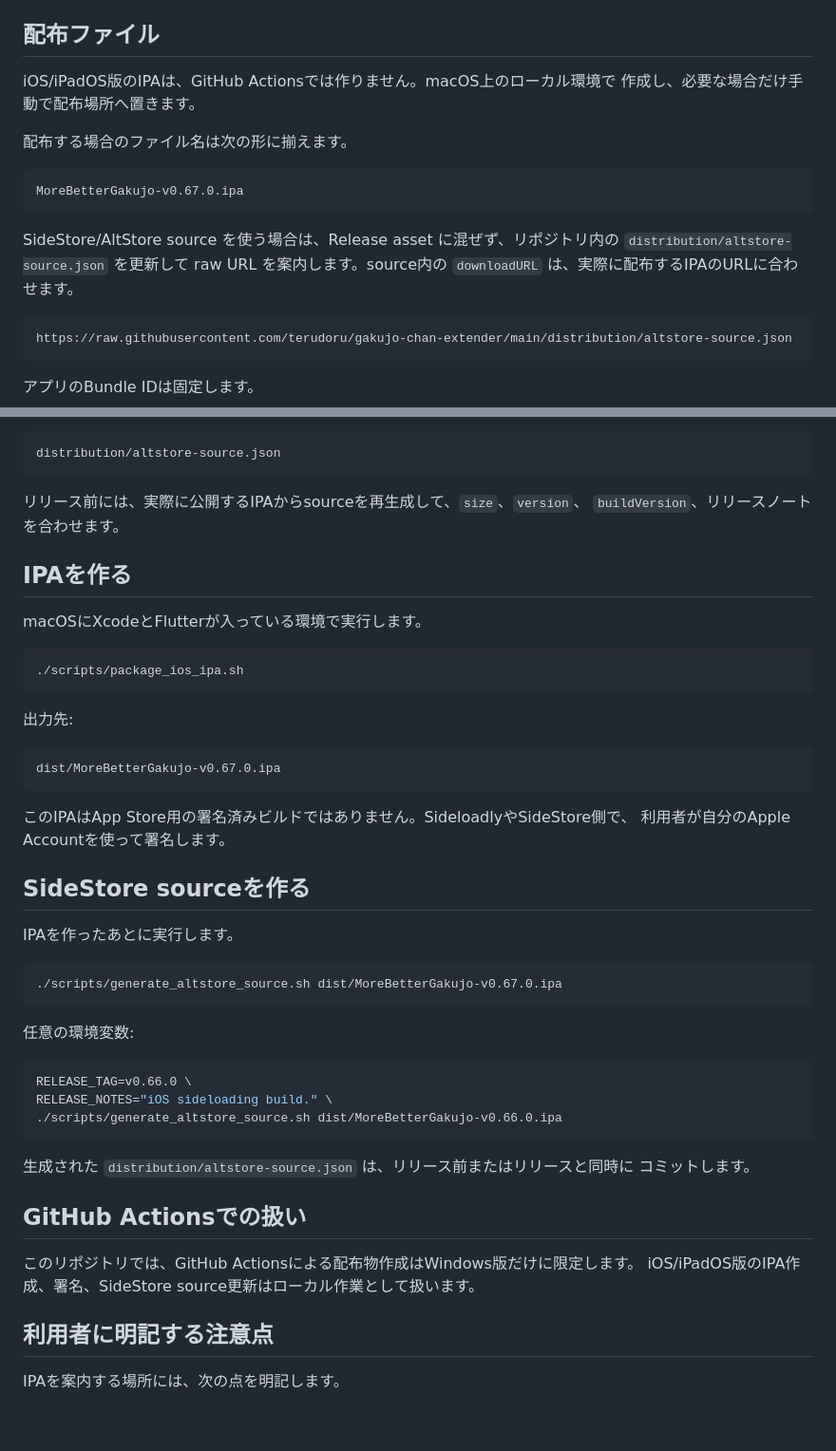
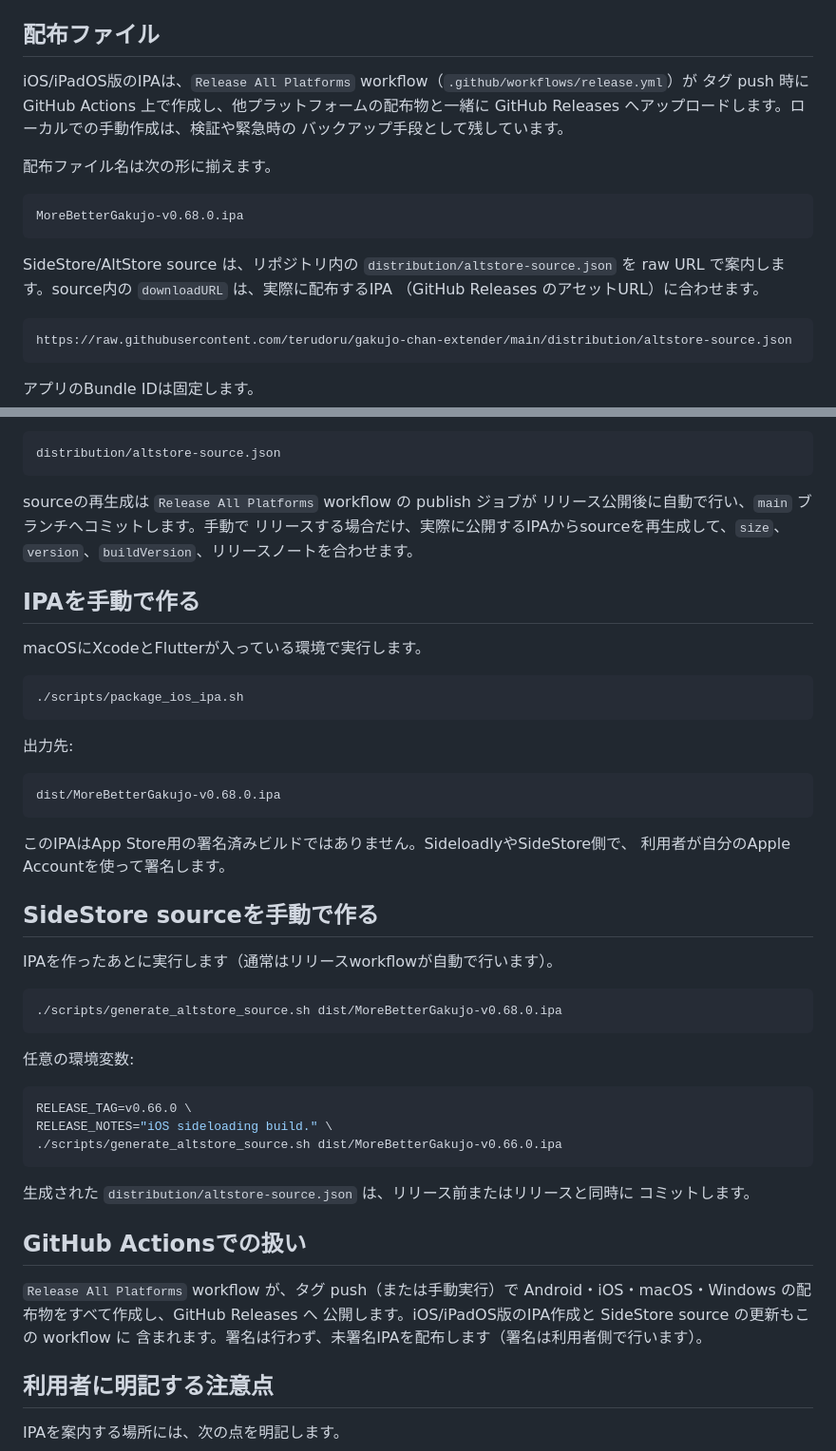
Before and after one commit to terudoru/gakujo-chan-extender, a Markdown page: docs/ios-sideloading.md, 2 parts joined by grey strips. Shown at 95% size. Drawn GitHub-style; blank space fills up the shorter version.

Commit message:
Align iOS sideloading docs with the multi-platform release workflow
Co-Authored-By: Claude Fable 5 <noreply@anthropic.com>

````diff
--- a/docs/ios-sideloading.md
+++ b/docs/ios-sideloading.md
@@ -17,18 +17,20 @@ iOS/iPadOS 14 以降が必要です。
 
 ## 配布ファイル
 
-iOS/iPadOS版のIPAは、GitHub Actionsでは作りません。macOS上のローカル環境で
-作成し、必要な場合だけ手動で配布場所へ置きます。
+iOS/iPadOS版のIPAは、`Release All Platforms` workflow（`.github/workflows/release.yml`）が
+タグ push 時に GitHub Actions 上で作成し、他プラットフォームの配布物と一緒に
+GitHub Releases へアップロードします。ローカルでの手動作成は、検証や緊急時の
+バックアップ手段として残しています。
 
-配布する場合のファイル名は次の形に揃えます。
+配布ファイル名は次の形に揃えます。
 
 ```text
-MoreBetterGakujo-v0.67.0.ipa
+MoreBetterGakujo-v0.68.0.ipa
 ```
 
-SideStore/AltStore source を使う場合は、Release asset に混ぜず、リポジトリ内の
-`distribution/altstore-source.json` を更新して raw URL を案内します。source内の
-`downloadURL` は、実際に配布するIPAのURLに合わせます。
+SideStore/AltStore source は、リポジトリ内の `distribution/altstore-source.json` を
+raw URL で案内します。source内の `downloadURL` は、実際に配布するIPA
+（GitHub Releases のアセットURL）に合わせます。
 
 ```text
 https://raw.githubusercontent.com/terudoru/gakujo-chan-extender/main/distribution/altstore-source.json
@@ -72,10 +74,12 @@ https://raw.githubusercontent.com/terudoru/gakujo-chan-extender/main/distributio
 distribution/altstore-source.json
 ```
 
-リリース前には、実際に公開するIPAからsourceを再生成して、`size`、`version`、
-`buildVersion`、リリースノートを合わせます。
+sourceの再生成は `Release All Platforms` workflow の publish ジョブが
+リリース公開後に自動で行い、`main` ブランチへコミットします。手動で
+リリースする場合だけ、実際に公開するIPAからsourceを再生成して、`size`、
+`version`、`buildVersion`、リリースノートを合わせます。
 
-## IPAを作る
+## IPAを手動で作る
 
 macOSにXcodeとFlutterが入っている環境で実行します。
 
@@ -86,18 +90,18 @@ macOSにXcodeとFlutterが入っている環境で実行します。
 出力先:
 
 ```text
-dist/MoreBetterGakujo-v0.67.0.ipa
+dist/MoreBetterGakujo-v0.68.0.ipa
 ```
 
 このIPAはApp Store用の署名済みビルドではありません。SideloadlyやSideStore側で、
 利用者が自分のApple Accountを使って署名します。
 
-## SideStore sourceを作る
+## SideStore sourceを手動で作る
 
-IPAを作ったあとに実行します。
+IPAを作ったあとに実行します（通常はリリースworkflowが自動で行います）。
 
 ```sh
-./scripts/generate_altstore_source.sh dist/MoreBetterGakujo-v0.67.0.ipa
+./scripts/generate_altstore_source.sh dist/MoreBetterGakujo-v0.68.0.ipa
 ```
 
 任意の環境変数:
@@ -113,8 +117,10 @@ RELEASE_NOTES="iOS sideloading build." \
 
 ## GitHub Actionsでの扱い
 
-このリポジトリでは、GitHub Actionsによる配布物作成はWindows版だけに限定します。
-iOS/iPadOS版のIPA作成、署名、SideStore source更新はローカル作業として扱います。
+`Release All Platforms` workflow が、タグ push（または手動実行）で
+Android・iOS・macOS・Windows の配布物をすべて作成し、GitHub Releases へ
+公開します。iOS/iPadOS版のIPA作成と SideStore source の更新もこの workflow に
+含まれます。署名は行わず、未署名IPAを配布します（署名は利用者側で行います）。
 
 ## 利用者に明記する注意点
 
````
Also changed, not shown: docs/TASKS.md (+2 -1 lines).
